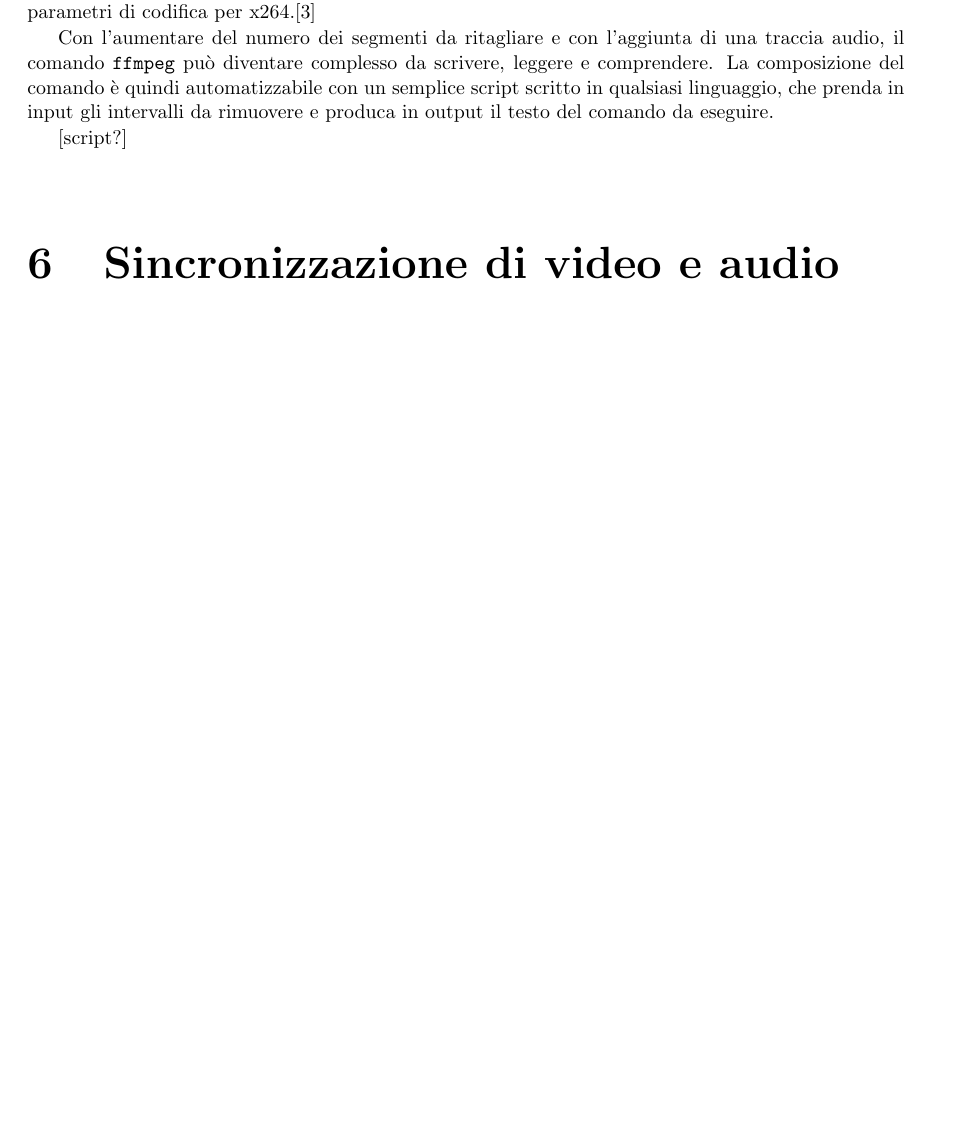
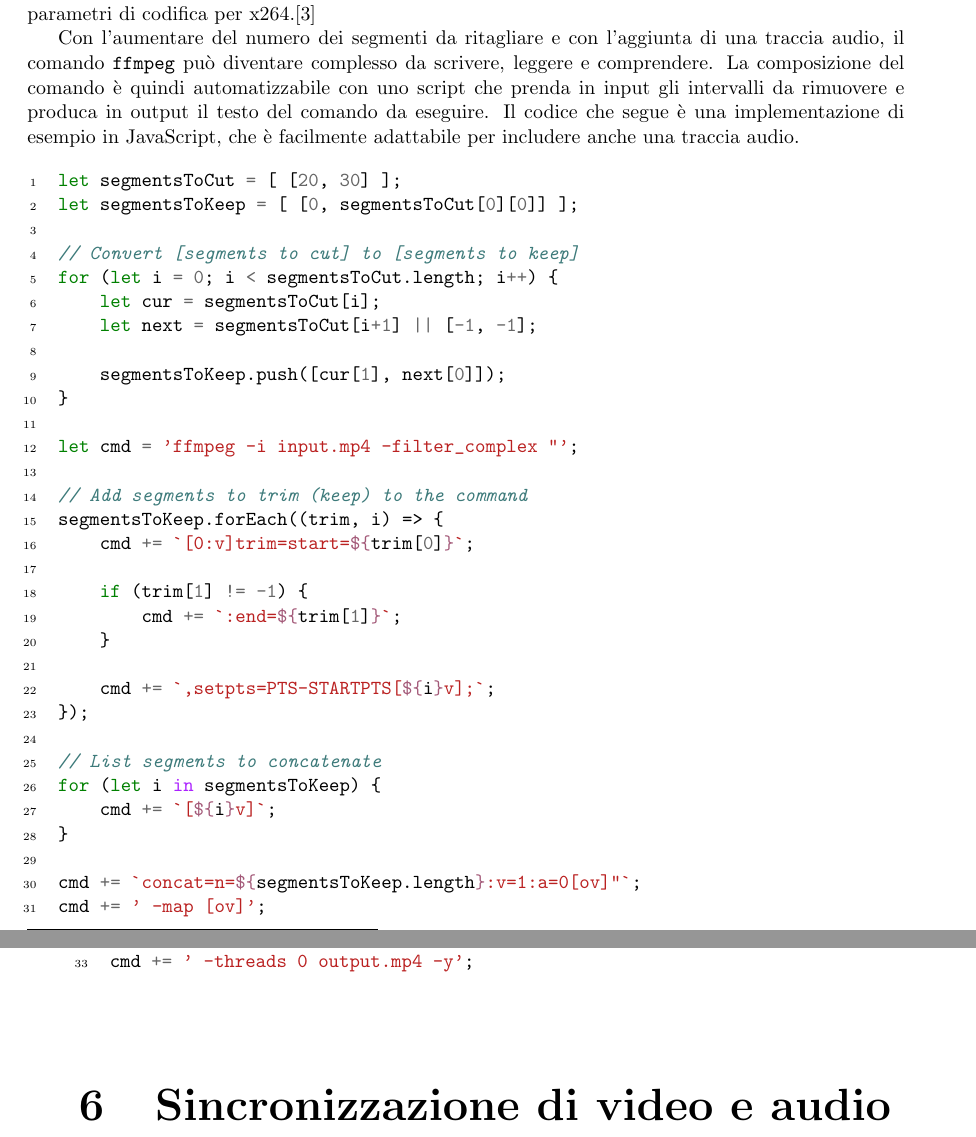
Before and after one commit to matteocontrini/unitn-tesi-lt, a LaTeX thesis (contrini_matteo_informatica_19.tex, which reads capitoli/5-pausa.tex): part of page 18 of 21 before the commit and two parts of pages 18 and 19 of 21 after it, the two joined at a grey line, cut so that both start at the same text, the shorter picture padded with empty space. Compiled offline with pdfLaTeX.

Commit message:
Script pausa

```diff
--- a/capitoli/5-pausa.tex
+++ b/capitoli/5-pausa.tex
@@ -74,6 +74,40 @@
 %    -threads 0 out.mp4 -y
 %\end{minted}
 
-Con l'aumentare del numero dei segmenti da ritagliare e con l'aggiunta di una traccia audio, il comando \texttt{ffmpeg} può diventare complesso da scrivere, leggere e comprendere. La composizione del comando è quindi automatizzabile con un semplice script scritto in qualsiasi linguaggio, che prenda in input gli intervalli da rimuovere e produca in output il testo del comando da eseguire.
+Con l'aumentare del numero dei segmenti da ritagliare e con l'aggiunta di una traccia audio, il comando \texttt{ffmpeg} può diventare complesso da scrivere, leggere e comprendere. La composizione del comando è quindi automatizzabile con uno script che prenda in input gli intervalli da rimuovere e produca in output il testo del comando da eseguire. Il codice che segue è una implementazione di esempio in JavaScript, che è facilmente adattabile per includere anche una traccia audio.
 
-[script?]
+\begin{minted}[xleftmargin=\parindent,linenos]{javascript}
+let segmentsToCut = [ [20, 30] ];
+let segmentsToKeep = [ [0, segmentsToCut[0][0]] ];
+
+// Convert [segments to cut] to [segments to keep]
+for (let i = 0; i < segmentsToCut.length; i++) {
+    let cur = segmentsToCut[i];
+    let next = segmentsToCut[i+1] || [-1, -1];
+
+    segmentsToKeep.push([cur[1], next[0]]);
+}
+
+let cmd = 'ffmpeg -i input.mp4 -filter_complex "';
+
+// Add segments to trim (keep) to the command
+segmentsToKeep.forEach((trim, i) => {
+    cmd += `[0:v]trim=start=${trim[0]}`;
+
+    if (trim[1] != -1) {
+        cmd += `:end=${trim[1]}`;
+    }
+
+    cmd += `,setpts=PTS-STARTPTS[${i}v];`;
+});
+
+// List segments to concatenate
+for (let i in segmentsToKeep) {
+    cmd += `[${i}v]`;
+}
+
+cmd += `concat=n=${segmentsToKeep.length}:v=1:a=0[ov]"`;
+cmd += ' -map [ov]';
+cmd += ' -preset veryfast -r 25 -g 250 -crf 25 -refs 1';
+cmd += ' -threads 0 output.mp4 -y';
+\end{minted}
```
